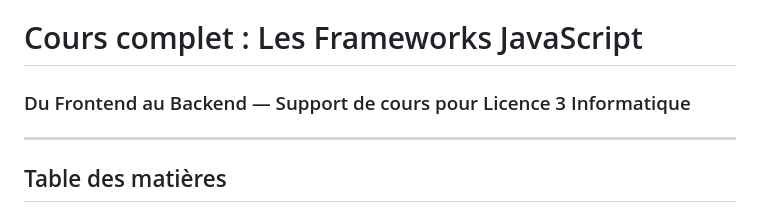
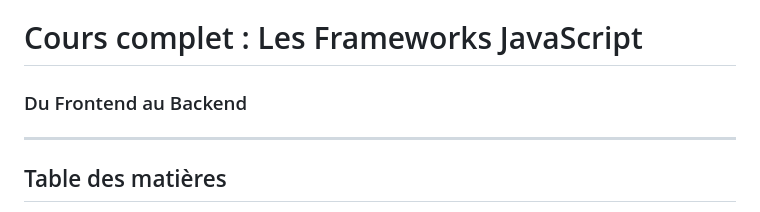
Before and after one commit to GasyCoder/cours-framework-js-isstm-l3, a Markdown page: README.md, the part around the change. Rendered like a GitHub page.

Commit message:
corrige texte descriptions

```diff
--- a/README.md
+++ b/README.md
@@ -1,7 +1,6 @@
 # Cours complet : Les Frameworks JavaScript
 
-### Du Frontend au Backend — Support de cours pour Licence 3 Informatique
-
+### Du Frontend au Backend
 ---
 
 ## Table des matières
```
